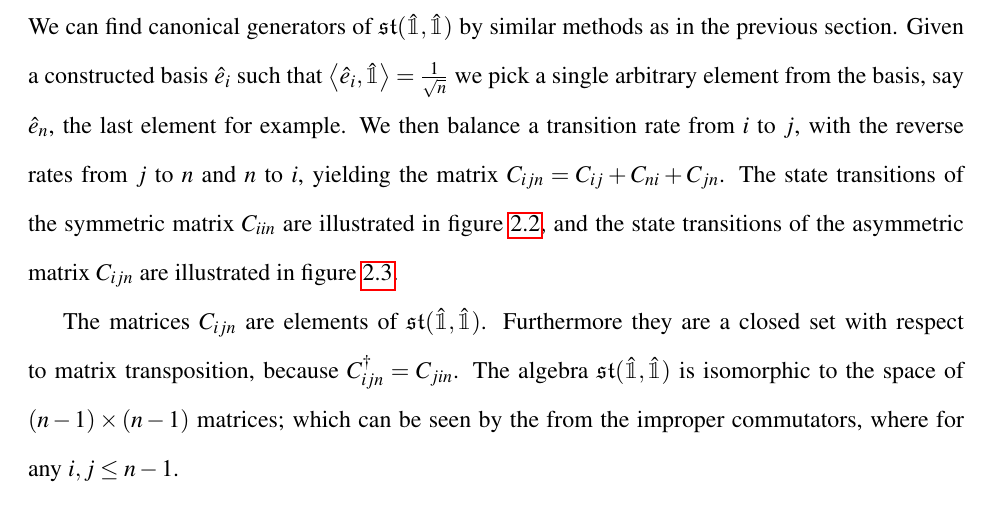
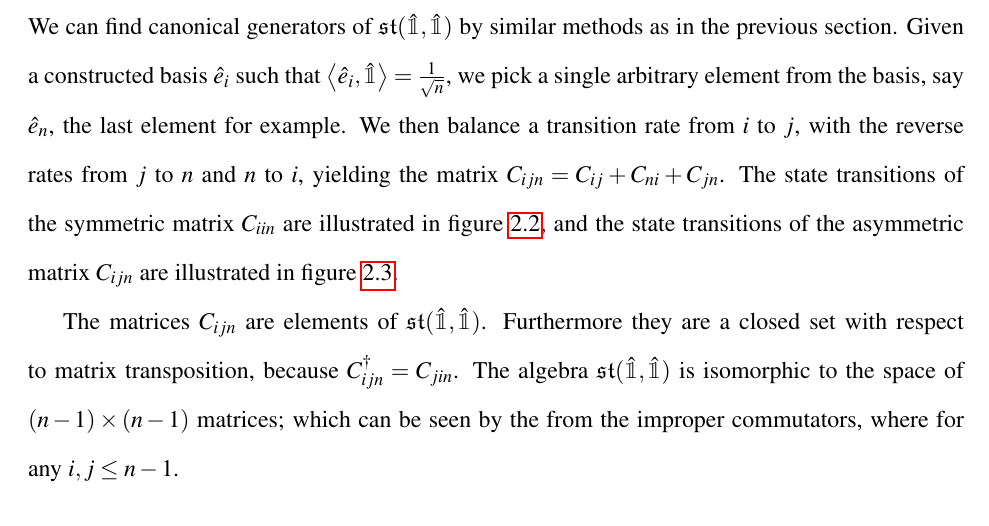
Before and after one commit to aaronsheldon/markov-lie-frechet, a LaTeX thesis (project-main.tex, which reads project-chapter-2.tex): part of page 35 of 80, cut so that both start at the same text. The pictures show the PDF file project-main.pdf that the author committed with the source.

Commit message:
jingjing wu: add comma to split phrase

```diff
--- a/project-chapter-2.tex
+++ b/project-chapter-2.tex
@@ -707,7 +707,7 @@ not normal within $St(\hat{\mathbbm{1}})$.
 \subsection{Canonical Generators}
 We can find canonical generators of $\mathfrak{st}(\hat{\mathbbm{1}}, \hat{\mathbbm{1}})$ by
 similar methods as in the previous section. Given a constructed basis $\hat{e}_i$ such that
-$\left\langle \hat{e}_i, \hat{\mathbbm{1}} \right\rangle = \frac{1}{\sqrt{n}}$ we pick a
+$\left\langle \hat{e}_i, \hat{\mathbbm{1}} \right\rangle = \frac{1}{\sqrt{n}}$, we pick a
 single arbitrary element from the basis, say $\hat{e}_n$, the last element for example. We
 then balance a transition rate from $i$ to $j$, with the reverse rates from $j$ to $n$ and $n$
 to $i$, yielding the matrix $C_{ijn} = C_{ij} + C_{ni} + C_{jn}$. The state transitions of
```
Also changed, not shown: project-main.pdf.
